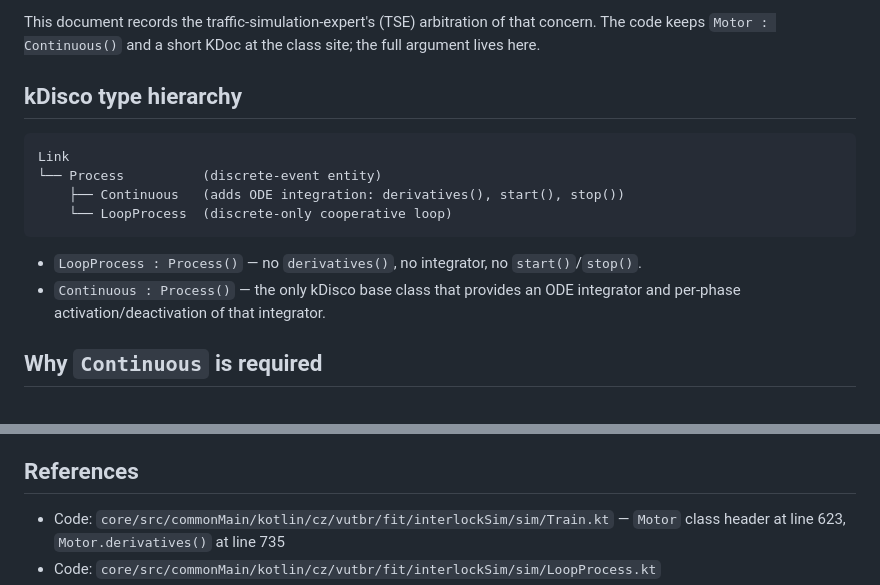
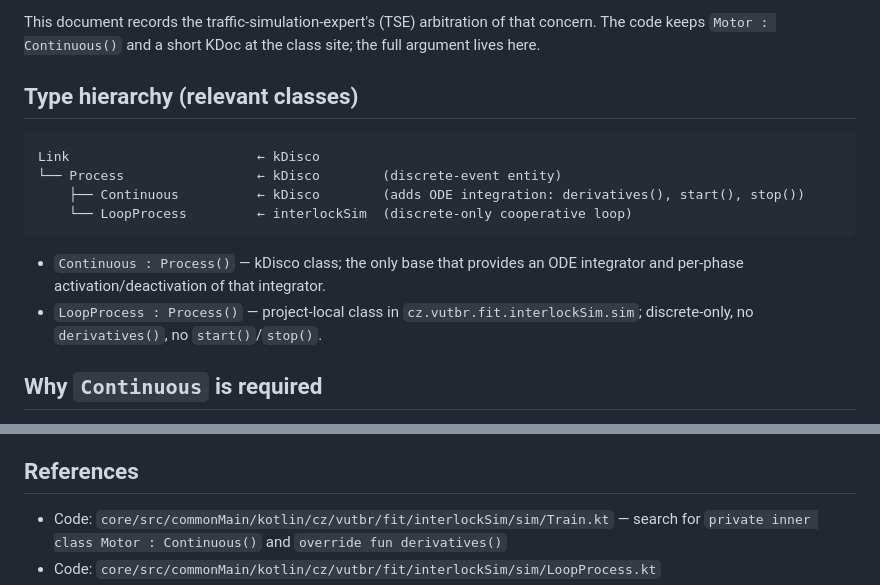
Before and after one commit to bedaHovorka/interlockSim, a Markdown page: docs/MOTOR_CONTINUOUS_RATIONALE.md, 2 parts joined by grey strips. Rendered like a GitHub page.

Commit message:
docs(sim): address Copilot review — stable anchors, canonical URL, class origins
Three corrections to docs/MOTOR_CONTINUOUS_RATIONALE.md per PR #480 review:

- Replace line-number anchors (which already drifted after the KDoc insert)
  with durable symbol search terms.
- Align the kDisco repository URL with the canonical form used elsewhere in
  the repository (settings.gradle.kts, SIMULATION_LIBRARY_ROAD_MAP.md, etc).
- Annotate the type hierarchy so `LoopProcess` is correctly shown as a
  project-local class (`cz.vutbr.fit.interlockSim.sim`) rather than a
  kDisco class; rename the section accordingly.

No behavior change.

Co-Authored-By: Claude Opus 4.7 (1M context) <noreply@anthropic.com>

````diff
--- a/docs/MOTOR_CONTINUOUS_RATIONALE.md
+++ b/docs/MOTOR_CONTINUOUS_RATIONALE.md
@@ -17,19 +17,20 @@ This document records the traffic-simulation-expert's (TSE) arbitration of
 that concern. The code keeps `Motor : Continuous()` and a short KDoc at the
 class site; the full argument lives here.
 
-## kDisco type hierarchy
+## Type hierarchy (relevant classes)
 
 ```
-Link
-└── Process          (discrete-event entity)
-    ├── Continuous   (adds ODE integration: derivatives(), start(), stop())
-    └── LoopProcess  (discrete-only cooperative loop)
+Link                        ← kDisco
+└── Process                 ← kDisco        (discrete-event entity)
+    ├── Continuous          ← kDisco        (adds ODE integration: derivatives(), start(), stop())
+    └── LoopProcess         ← interlockSim  (discrete-only cooperative loop)
 ```
 
-- `LoopProcess : Process()` — no `derivatives()`, no integrator, no
-  `start()`/`stop()`.
-- `Continuous : Process()` — the only kDisco base class that provides an
-  ODE integrator and per-phase activation/deactivation of that integrator.
+- `Continuous : Process()` — kDisco class; the only base that provides an ODE
+  integrator and per-phase activation/deactivation of that integrator.
+- `LoopProcess : Process()` — project-local class in
+  `cz.vutbr.fit.interlockSim.sim`; discrete-only, no `derivatives()`,
+  no `start()`/`stop()`.
 
 ## Why `Continuous` is required
 
@@ -90,5 +91,6 @@ trait/mixin for two classes.
 ## References
 
 - Code: `core/src/commonMain/kotlin/cz/vutbr/fit/interlockSim/sim/Train.kt`
-  — `Motor` class header at line 623, `Motor.derivatives()` at line 735
+  — search for `private inner class Motor : Continuous()` and
+  `override fun derivatives()`
 - Code: `core/src/commonMain/kotlin/cz/vutbr/fit/interlockSim/sim/LoopProcess.kt`
````
Also changed, not shown: other parts of docs/MOTOR_CONTINUOUS_RATIONALE.md (+1 -1 lines).
